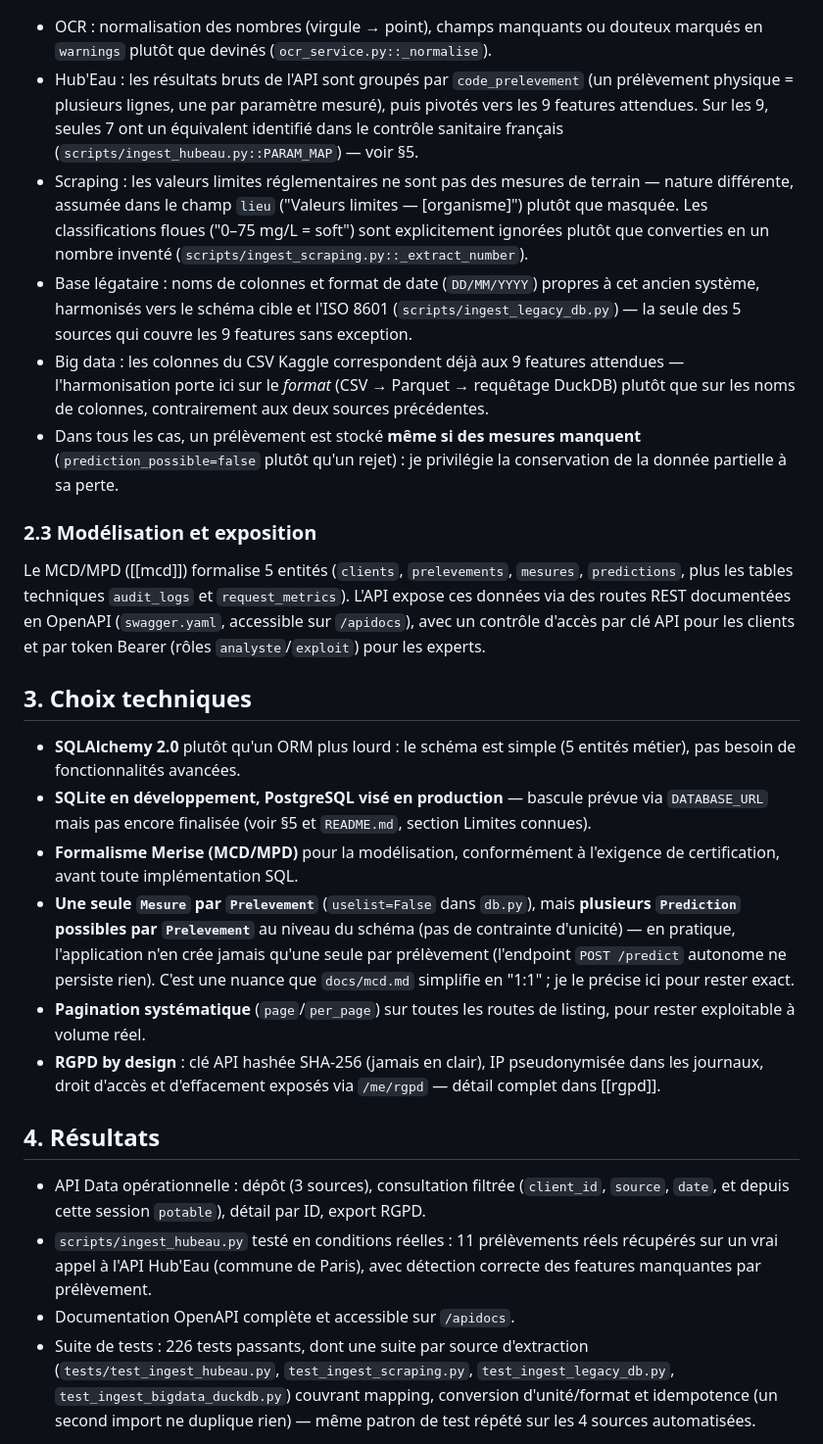
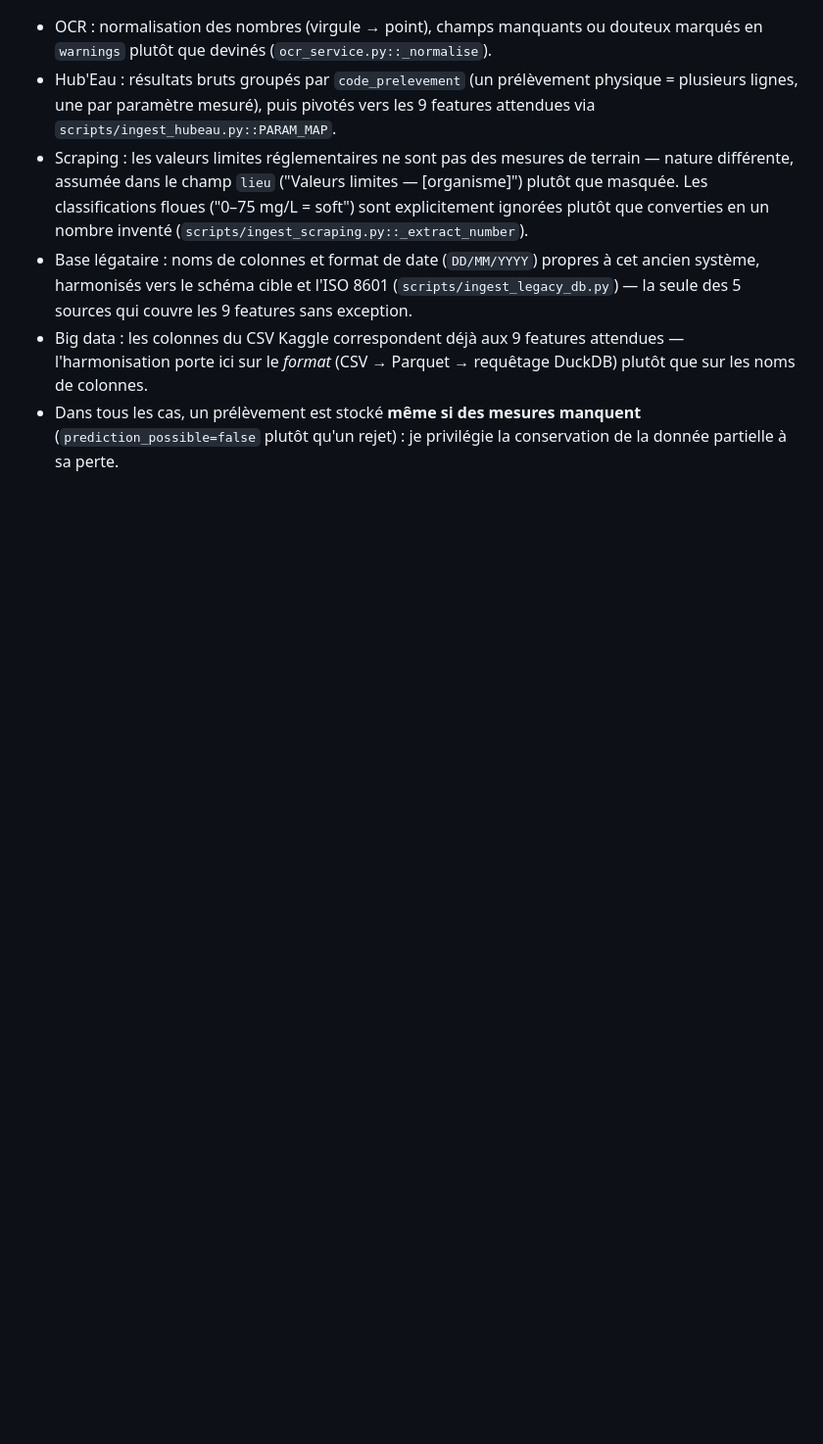
Before and after one commit to ali-bousrira/VigiEau, a Markdown page: docs/rapport_e1.md, the part around one of its changes. Shown at 98% size. Rendered like a GitHub page; blank space fills up the shorter version.

```diff
--- a/docs/rapport_e1.md
+++ b/docs/rapport_e1.md
@@ -64,11 +151,9 @@ Chaque source alimente le **même schéma cible** (`Prelevement` + `Mesure`,
 
 - OCR : normalisation des nombres (virgule → point), champs manquants ou
   douteux marqués en `warnings` plutôt que devinés (`ocr_service.py::_normalise`).
-- Hub'Eau : les résultats bruts de l'API sont groupés par `code_prelevement`
-  (un prélèvement physique = plusieurs lignes, une par paramètre mesuré),
-  puis pivotés vers les 9 features attendues. Sur les 9, seules 7 ont un
-  équivalent identifié dans le contrôle sanitaire français
-  (`scripts/ingest_hubeau.py::PARAM_MAP`) — voir §5.
+- Hub'Eau : résultats bruts groupés par `code_prelevement` (un prélèvement
+  physique = plusieurs lignes, une par paramètre mesuré), puis pivotés
+  vers les 9 features attendues via `scripts/ingest_hubeau.py::PARAM_MAP`.
 - Scraping : les valeurs limites réglementaires ne sont pas des mesures de
   terrain — nature différente, assumée dans le champ `lieu` ("Valeurs
   limites — [organisme]") plutôt que masquée. Les classifications floues
@@ -80,55 +165,8 @@ Chaque source alimente le **même schéma cible** (`Prelevement` + `Mesure`,
   couvre les 9 features sans exception.
 - Big data : les colonnes du CSV Kaggle correspondent déjà aux 9 features
   attendues — l'harmonisation porte ici sur le *format* (CSV → Parquet →
-  requêtage DuckDB) plutôt que sur les noms de colonnes, contrairement aux
-  deux sources précédentes.
+  requêtage DuckDB) plutôt que sur les noms de colonnes.
 - Dans tous les cas, un prélèvement est stocké **même si des mesures
   manquent** (`prediction_possible=false` plutôt qu'un rejet) : je
   privilégie la conservation de la donnée partielle à sa perte.
 
-### 2.3 Modélisation et exposition
-
-Le MCD/MPD ([[mcd]]) formalise 5 entités (`clients`, `prelevements`,
-`mesures`, `predictions`, plus les tables techniques `audit_logs` et
-`request_metrics`). L'API expose ces données via des routes REST
-documentées en OpenAPI (`swagger.yaml`, accessible sur `/apidocs`), avec
-un contrôle d'accès par clé API pour les clients et par token Bearer
-(rôles `analyste`/`exploit`) pour les experts.
-
-## 3. Choix techniques
-
-- **SQLAlchemy 2.0** plutôt qu'un ORM plus lourd : le schéma est simple
-  (5 entités métier), pas besoin de fonctionnalités avancées.
-- **SQLite en développement, PostgreSQL visé en production** — bascule
-  prévue via `DATABASE_URL` mais pas encore finalisée (voir §5 et
-  `README.md`, section Limites connues).
-- **Formalisme Merise (MCD/MPD)** pour la modélisation, conformément à
-  l'exigence de certification, avant toute implémentation SQL.
-- **Une seule `Mesure` par `Prelevement`** (`uselist=False` dans
-  `db.py`), mais **plusieurs `Prediction` possibles par `Prelevement`**
-  au niveau du schéma (pas de contrainte d'unicité) — en pratique,
-  l'application n'en crée jamais qu'une seule par prélèvement (l'endpoint
-  `POST /predict` autonome ne persiste rien). C'est une nuance que
-  `docs/mcd.md` simplifie en "1:1" ; je le précise ici pour rester exact.
-- **Pagination systématique** (`page`/`per_page`) sur toutes les routes de
-  listing, pour rester exploitable à volume réel.
-- **RGPD by design** : clé API hashée SHA-256 (jamais en clair), IP
-  pseudonymisée dans les journaux, droit d'accès et d'effacement exposés
-  via `/me/rgpd` — détail complet dans [[rgpd]].
-
-## 4. Résultats
-
-- API Data opérationnelle : dépôt (3 sources), consultation filtrée
-  (`client_id`, `source`, `date`, et depuis cette session `potable`),
-  détail par ID, export RGPD.
-- `scripts/ingest_hubeau.py` testé en conditions réelles : 11 prélèvements
-  réels récupérés sur un vrai appel à l'API Hub'Eau (commune de Paris),
-  avec détection correcte des features manquantes par prélèvement.
-- Documentation OpenAPI complète et accessible sur `/apidocs`.
-- Suite de tests : 226 tests passants, dont une suite par source
-  d'extraction (`tests/test_ingest_hubeau.py`, `test_ingest_scraping.py`,
-  `test_ingest_legacy_db.py`, `test_ingest_bigdata_duckdb.py`) couvrant
-  mapping, conversion d'unité/format et idempotence (un second import ne
-  duplique rien) — même patron de test répété sur les 4 sources
-  automatisées.
-
```
Also changed, not shown: other parts of docs/rapport_e1.md (+188 -61 lines).
